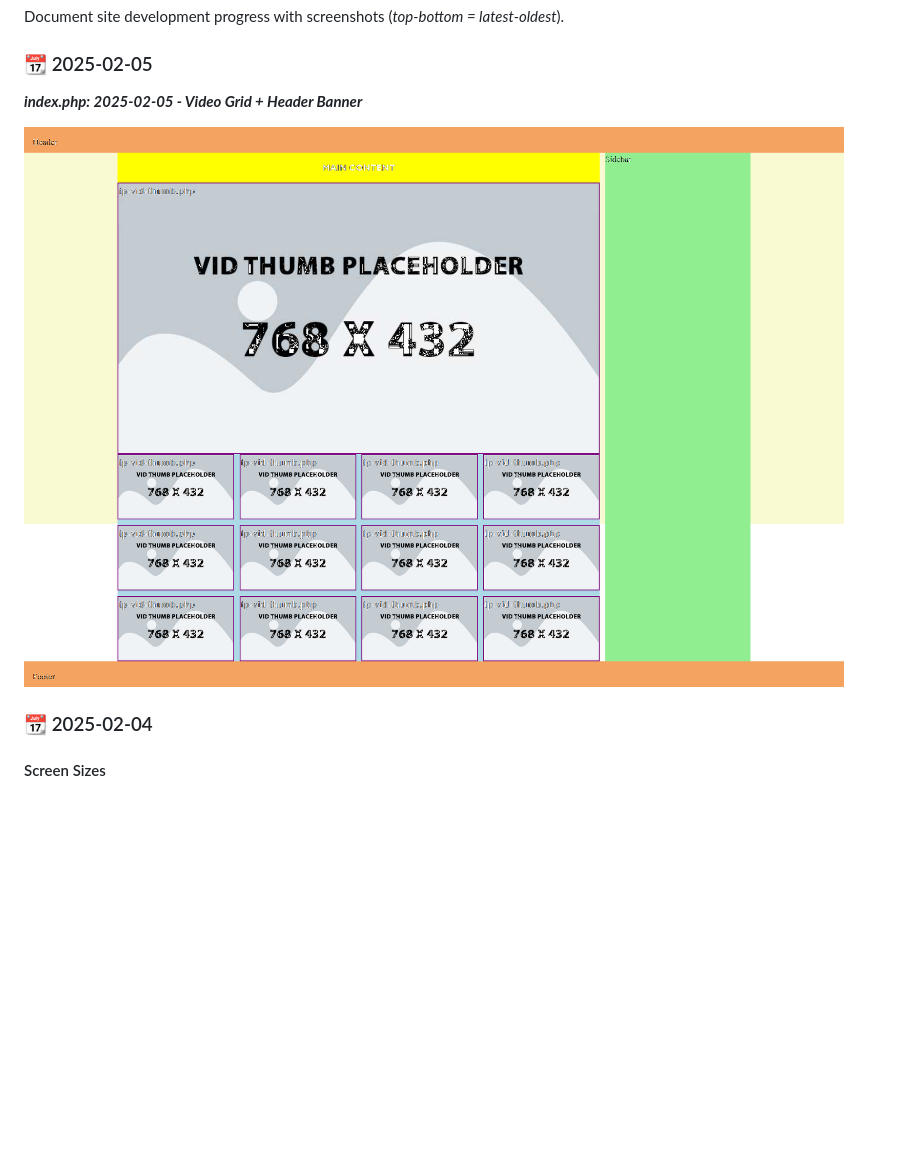
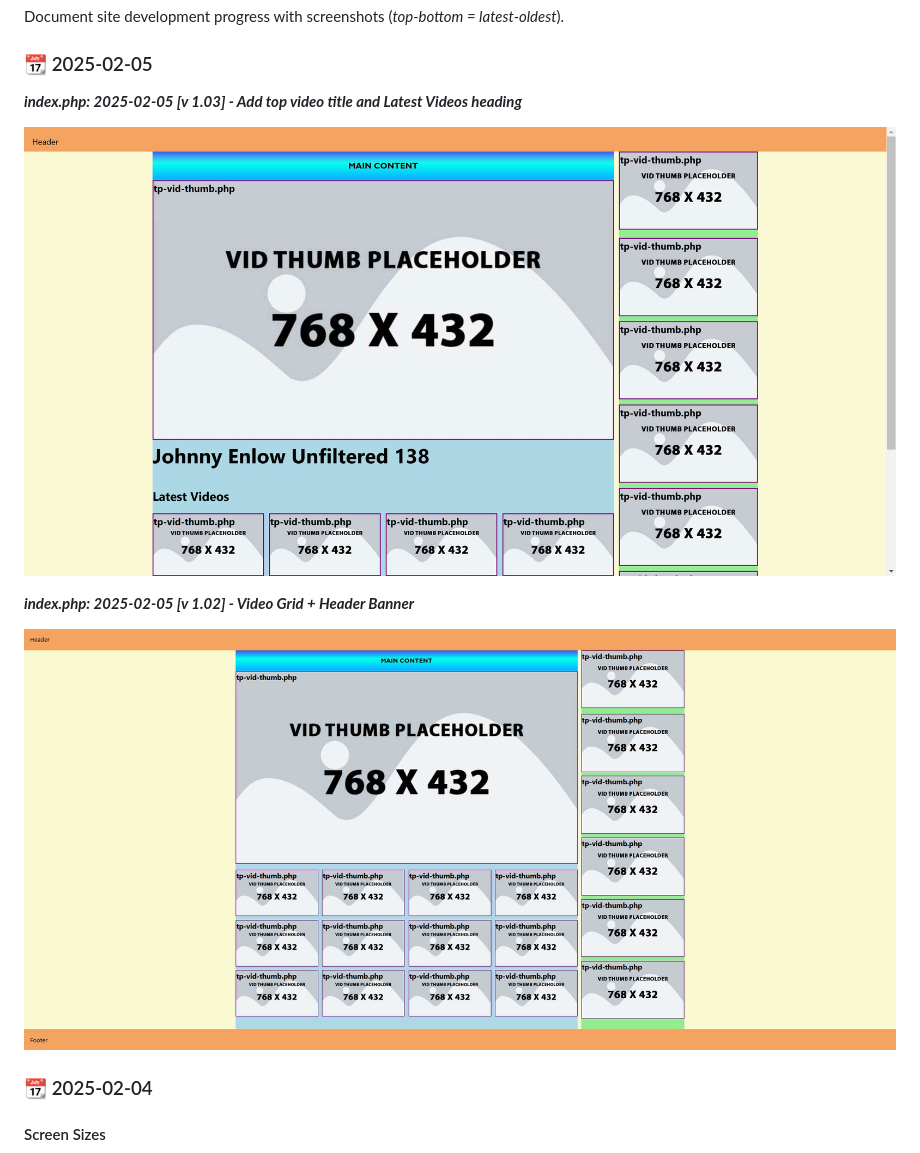
Before and after one commit to codewizard13/ehw-sidebar-theme-mockup, a Markdown page: screenshots.md, the part around the change. Drawn GitHub-style; pictures changed too: screens/screen-002--index-06.jpg (added); blank space fills up the shorter version.

```diff
--- a/screenshots.md
+++ b/screenshots.md
@@ -9,9 +9,13 @@ Document site development progress with screenshots (_top-bottom = latest-oldest
 
 ### 📆 2025-02-05
 
-**_index.php: 2025-02-05 - Video Grid + Header Banner_**
+**_index.php: 2025-02-05 [v 1.03] - Add top video title and Latest Videos heading_**
 
-![index.php: 2025-02-05 - Video Grid + Header Banner](/screens/screen-002--index-04.png)
+![index.php: 2025-02-05 [v 1.03] - Video Grid + Header Banner](/screens/screen-002--index-06.jpg)
+
+**_index.php: 2025-02-05 [v 1.02] - Video Grid + Header Banner_**
+
+![index.php: 2025-02-05 [v 1.02] - Video Grid + Header Banner](/screens/screen-002--index-05.jpg)
 
 ### 📆 2025-02-04
 
```
Also changed, not shown: README.md (+3 -3 lines).
